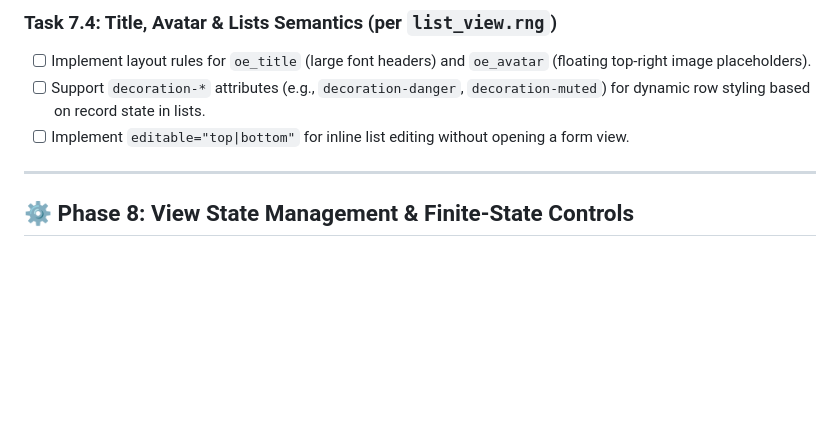
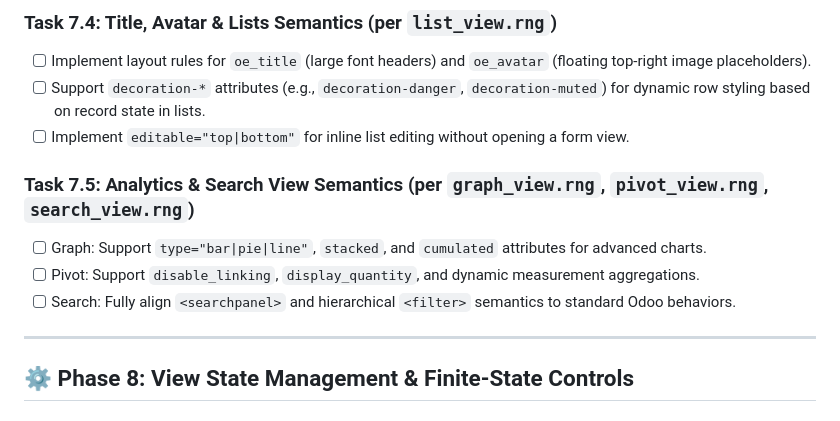
Before and after one commit to jeffery9/odoo-webclient-vue, a Markdown page: TODO.md, the part around the change. GitHub-like rendering; blank space fills up the shorter version.

Commit message:
docs(roadmap): include Task 7.5 for Odoo 19 Graph, Pivot, and Search RNG view alignment

```diff
--- a/TODO.md
+++ b/TODO.md
@@ -126,6 +126,11 @@ This TODO board tracks the atomic engineering tasks for the development of the O
 - [ ] Support `decoration-*` attributes (e.g., `decoration-danger`, `decoration-muted`) for dynamic row styling based on record state in lists.
 - [ ] Implement `editable="top|bottom"` for inline list editing without opening a form view.
 
+### Task 7.5: Analytics & Search View Semantics (per `graph_view.rng`, `pivot_view.rng`, `search_view.rng`)
+- [ ] Graph: Support `type="bar|pie|line"`, `stacked`, and `cumulated` attributes for advanced charts.
+- [ ] Pivot: Support `disable_linking`, `display_quantity`, and dynamic measurement aggregations.
+- [ ] Search: Fully align `<searchpanel>` and hierarchical `<filter>` semantics to standard Odoo behaviors.
+
 ---
 
 ## ⚙️ Phase 8: View State Management & Finite-State Controls
```
